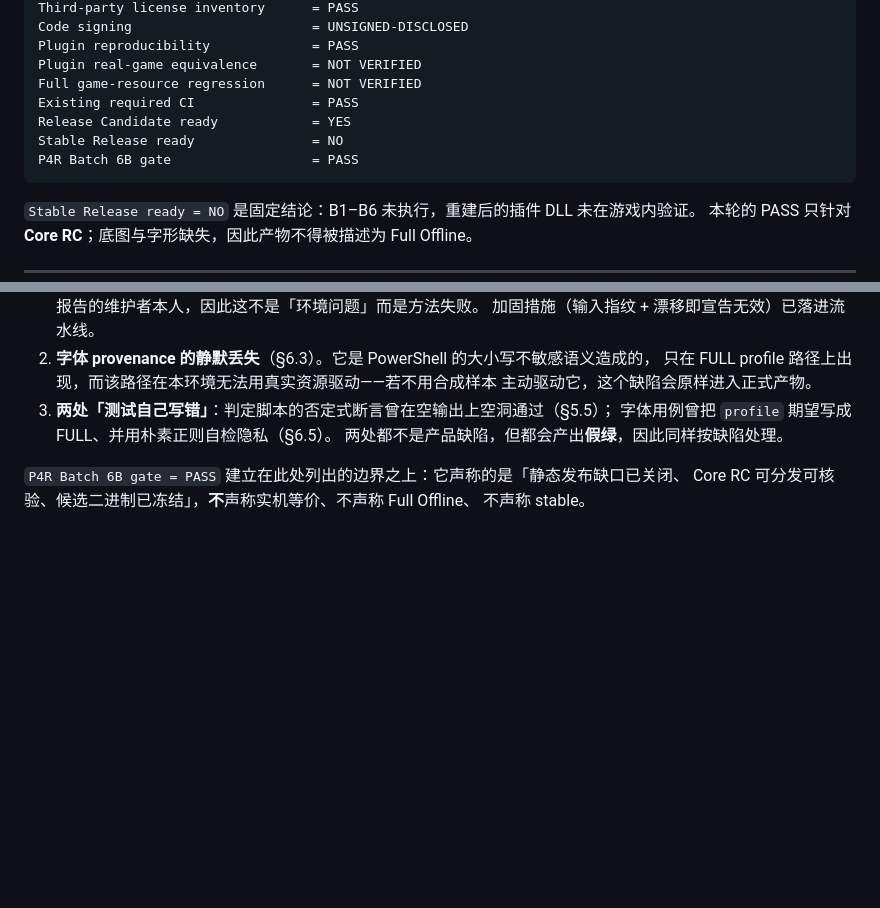
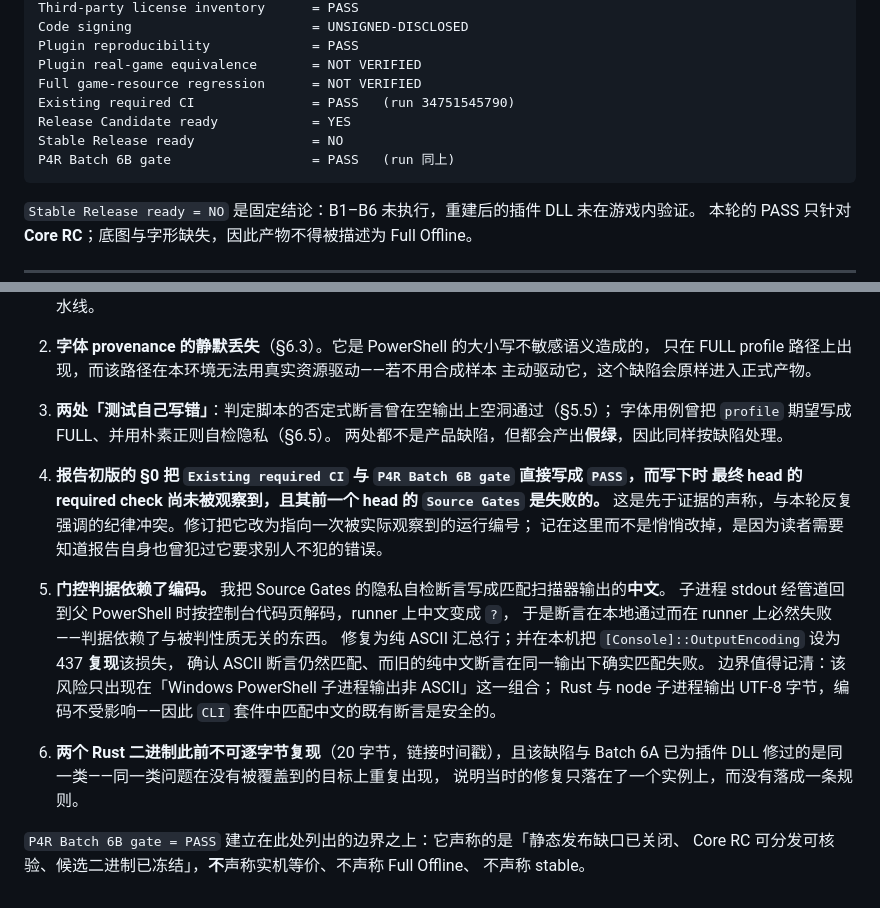
Before and after one commit to HaowenCang/ETS2Nav, a Markdown page: docs/validation/p4r-batch6b-2026-09.md, 2 parts joined by grey strips. GitHub-like rendering; blank space fills up the shorter version.

````diff
--- a/docs/validation/p4r-batch6b-2026-09.md
+++ b/docs/validation/p4r-batch6b-2026-09.md
@@ -36,10 +36,10 @@ Code signing                       = UNSIGNED-DISCLOSED
 Plugin reproducibility             = PASS
 Plugin real-game equivalence       = NOT VERIFIED
 Full game-resource regression      = NOT VERIFIED
-Existing required CI               = PASS
+Existing required CI               = PASS   (run 34751545790)
 Release Candidate ready            = YES
 Stable Release ready               = NO
-P4R Batch 6B gate                  = PASS
+P4R Batch 6B gate                  = PASS   (run 同上)
 ```
 
 `Stable Release ready = NO` 是固定结论：B1–B6 未执行，重建后的插件 DLL 未在游戏内验证。
@@ -1310,6 +1354,23 @@ Playwright Chromium，一条复用该 job 已完成的 release 构建）。
    字体用例曾把 `profile` 期望写成 FULL、并用朴素正则自检隐私（§6.5）。
    两处都不是产品缺陷，但都会产出**假绿**，因此同样按缺陷处理。
 
+4. **报告初版的 §0 把 `Existing required CI` 与 `P4R Batch 6B gate` 直接写成 `PASS`，而写下时
+   最终 head 的 required check 尚未被观察到，且其前一个 head 的 `Source Gates` 是失败的。**
+   这是先于证据的声称，与本轮反复强调的纪律冲突。修订把它改为指向一次被实际观察到的运行编号；
+   记在这里而不是悄悄改掉，是因为读者需要知道报告自身也曾犯过它要求别人不犯的错误。
+
+5. **门控判据依赖了编码。** 我把 Source Gates 的隐私自检断言写成匹配扫描器输出的**中文**。
+   子进程 stdout 经管道回到父 PowerShell 时按控制台代码页解码，runner 上中文变成 `?`，
+   于是断言在本地通过而在 runner 上必然失败——判据依赖了与被判性质无关的东西。
+   修复为纯 ASCII 汇总行；并在本机把 `[Console]::OutputEncoding` 设为 437 **复现**该损失，
+   确认 ASCII 断言仍然匹配、而旧的纯中文断言在同一输出下确实匹配失败。
+   边界值得记清：该风险只出现在「Windows PowerShell 子进程输出非 ASCII」这一组合；
+   Rust 与 node 子进程输出 UTF-8 字节，编码不受影响——因此 `CLI` 套件中匹配中文的既有断言是安全的。
+
+6. **两个 Rust 二进制此前不可逐字节复现**（20 字节，链接时间戳），且该缺陷与
+   Batch 6A 已为插件 DLL 修过的是同一类——同一类问题在没有被覆盖到的目标上重复出现，
+   说明当时的修复只落在了一个实例上，而没有落成一条规则。
+
 `P4R Batch 6B gate = PASS` 建立在此处列出的边界之上：它声称的是「静态发布缺口已关闭、
 Core RC 可分发可核验、候选二进制已冻结」，**不**声称实机等价、不声称 Full Offline、
 不声称 stable。
````
Also changed, not shown: other parts of docs/validation/p4r-batch6b-2026-09.md (+46 -2 lines).
